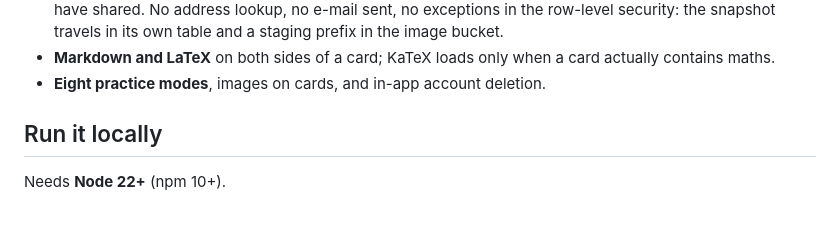
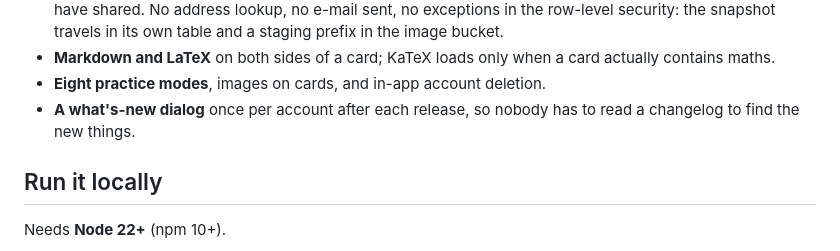
Before and after one commit to Emsurenar/repetix, a Markdown page: README.md, the part around the change. Rendered like a GitHub page; blank space fills up the shorter version.

```diff
--- a/README.md
+++ b/README.md
@@ -54,6 +54,8 @@ English so the repository can be read without it.
 - **Markdown and LaTeX** on both sides of a card; KaTeX loads only when a card
   actually contains maths.
 - **Eight practice modes**, images on cards, and in-app account deletion.
+- **A what's-new dialog** once per account after each release, so nobody
+  has to read a changelog to find the new things.
 
 ## Run it locally
 
```
Also changed, not shown: CLAUDE.md (+9 -3 lines), docs/OVERLAMNING.md (+38 -0 lines).
